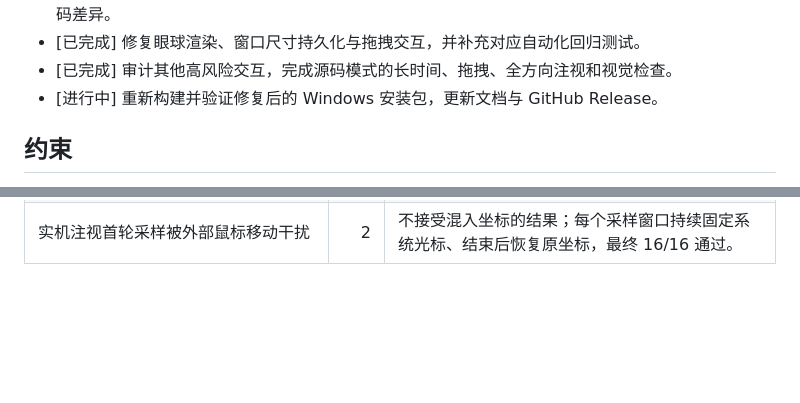
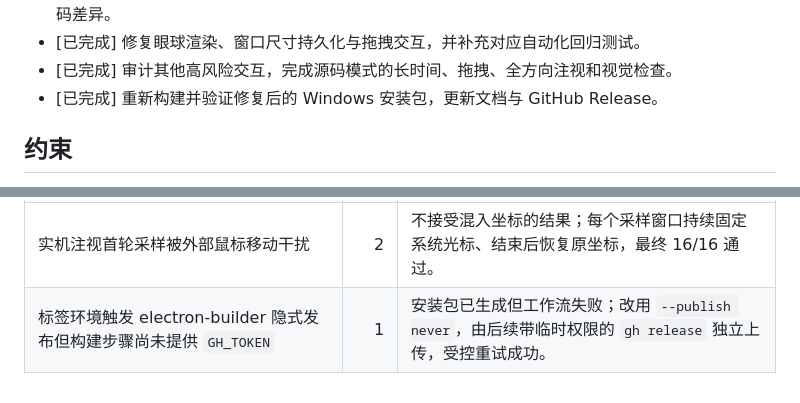
Before and after one commit to YunYueSama/codex-deepseek-pet, a Markdown page: task_plan.md, 2 parts joined by grey strips. Drawn GitHub-style; blank space fills up the shorter version.

```diff
--- a/task_plan.md
+++ b/task_plan.md
@@ -19,7 +19,7 @@
 - [已完成] 复现 1.2.0 安装版的鼠标注视失效、深蓝色瞳孔气泡和窗口自动放大问题，确认安装包与源码差异。
 - [已完成] 修复眼球渲染、窗口尺寸持久化与拖拽交互，并补充对应自动化回归测试。
 - [已完成] 审计其他高风险交互，完成源码模式的长时间、拖拽、全方向注视和视觉检查。
-- [进行中] 重新构建并验证修复后的 Windows 安装包，更新文档与 GitHub Release。
+- [已完成] 重新构建并验证修复后的 Windows 安装包，更新文档与 GitHub Release。
 
 ## 约束
 
@@ -62,3 +62,4 @@
 | 打包版尺寸采样命令的 PowerShell 参数缺少空格 | 1 | 应用未启动、0 尺寸结果作废；改用清晰参数格式并启用立即失败后重跑。 |
 | 实机注视测试的 PowerShell 光标辅助进程格式化输出错误 | 2 | 产品链路尚未执行，结果作废；改用无格式占位符的固定协议并加入阶段记录，辅助进程测试通过。 |
 | 实机注视首轮采样被外部鼠标移动干扰 | 2 | 不接受混入坐标的结果；每个采样窗口持续固定系统光标、结束后恢复原坐标，最终 16/16 通过。 |
+| 标签环境触发 electron-builder 隐式发布但构建步骤尚未提供 `GH_TOKEN` | 1 | 安装包已生成但工作流失败；改用 `--publish never`，由后续带临时权限的 `gh release` 独立上传，受控重试成功。 |
```
Also changed, not shown: findings.md (+2 -0 lines), progress.md (+3 -0 lines).
